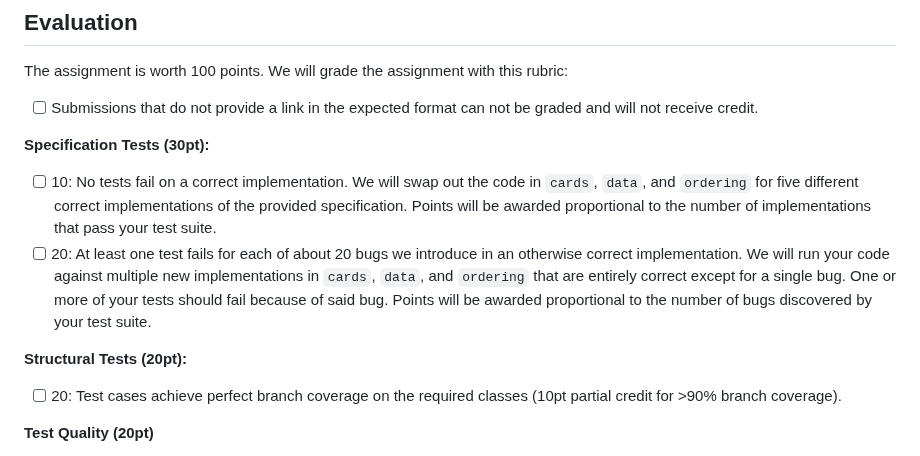
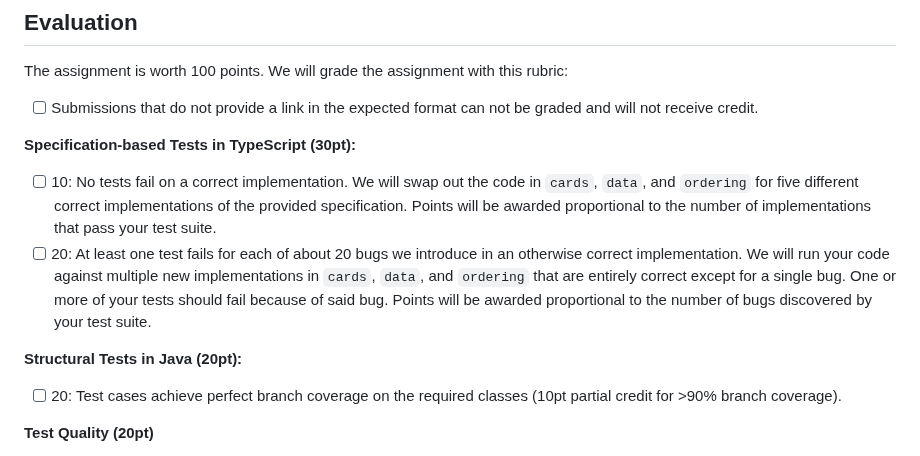
Before and after one commit to CMU-17-214/f2023, a Markdown page: assignments/hw2.md, the part around the change. GitHub-like rendering.

Commit message:
update rubric captions
[ci skip]

```diff
--- a/assignments/hw2.md
+++ b/assignments/hw2.md
@@ -85,12 +85,12 @@ The assignment is worth 100 points. We will grade the assignment with this rubri
 
 * [ ] Submissions that do not provide a link in the expected format can not be graded and will not receive credit.
 
-**Specification Tests (30pt):**
+**Specification-based Tests in TypeScript (30pt):**
 
 - [ ] 10: No tests fail on a correct implementation. We will swap out the code in `cards`, `data`, and `ordering` for five different correct implementations of the provided specification. Points will be awarded proportional to the number of implementations that pass your test suite.
 - [ ] 20: At least one test fails for each of about 20 bugs we introduce in an otherwise correct implementation. We will run your code against multiple new implementations in `cards`, `data`, and `ordering` that are entirely correct except for a single bug. One or more of your tests should fail because of said bug. Points will be awarded proportional to the number of bugs discovered by your test suite.
 
-**Structural Tests (20pt):**
+**Structural Tests in Java (20pt):**
 
 - [ ] 20: Test cases achieve perfect branch coverage on the required classes (10pt partial credit for >90% branch coverage).
 
```
